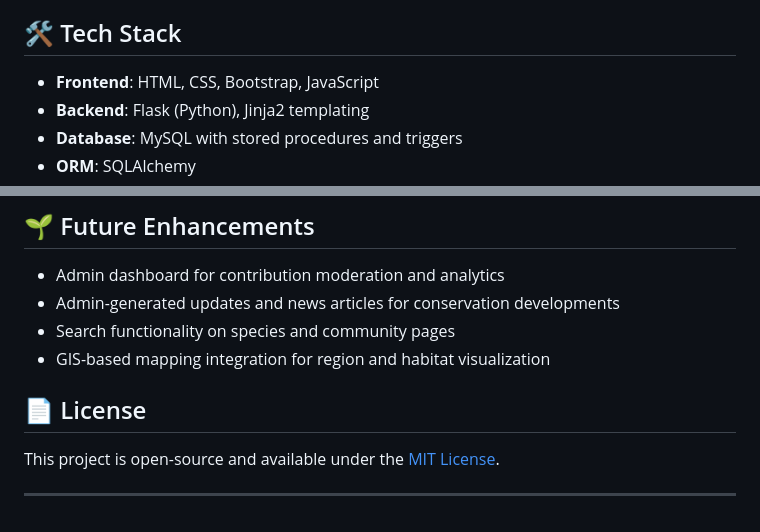
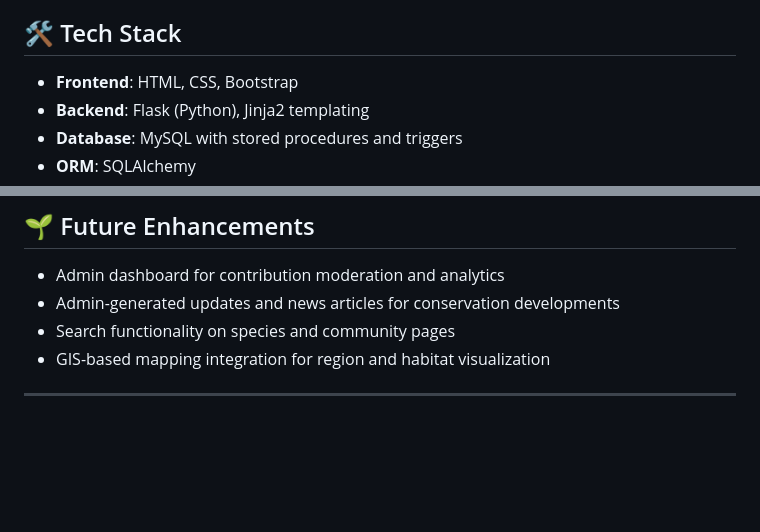
Before and after one commit to adityaanandbaranwal/wildlife_mamagement, a Markdown page: README.md, 2 parts joined by grey strips. GitHub-like rendering; blank space fills up the shorter version.

```diff
--- a/README.md
+++ b/README.md
@@ -23,7 +23,7 @@ The project addresses the growing need for organized and accessible tools to man
 
 ## 🛠️ Tech Stack
 
-- **Frontend**: HTML, CSS, Bootstrap, JavaScript
+- **Frontend**: HTML, CSS, Bootstrap
 - **Backend**: Flask (Python), Jinja2 templating
 - **Database**: MySQL with stored procedures and triggers
 - **ORM**: SQLAlchemy
@@ -69,8 +69,4 @@ The project addresses the growing need for organized and accessible tools to man
 - Search functionality on species and community pages
 - GIS-based mapping integration for region and habitat visualization
 
-## 📄 License
-
-This project is open-source and available under the [MIT License](LICENSE).
-
 ---
```
